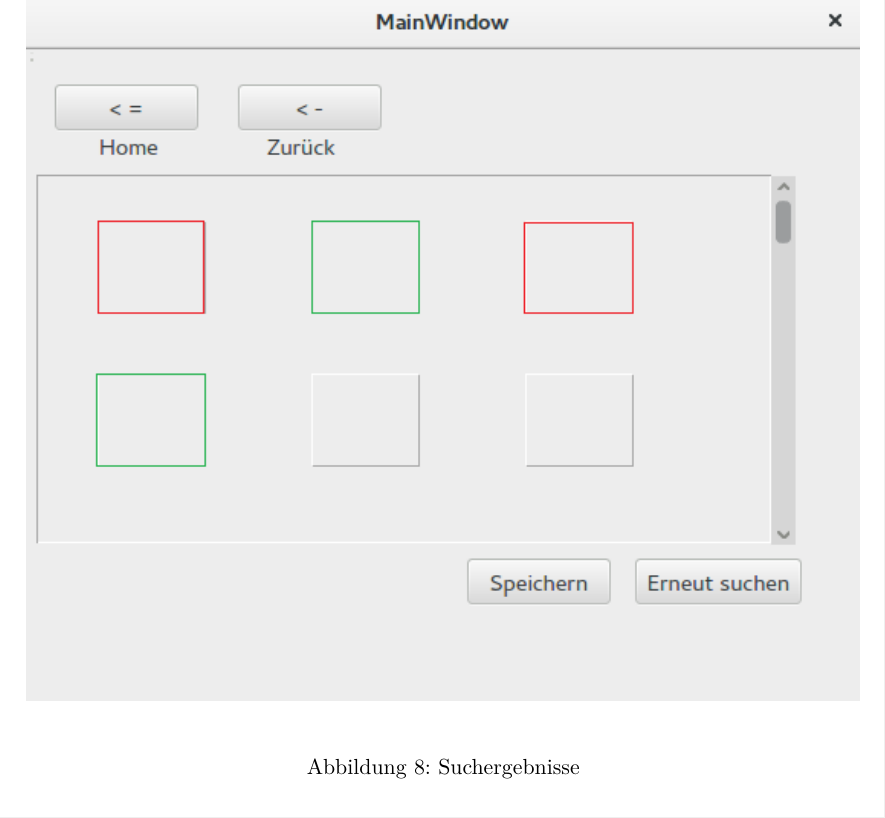
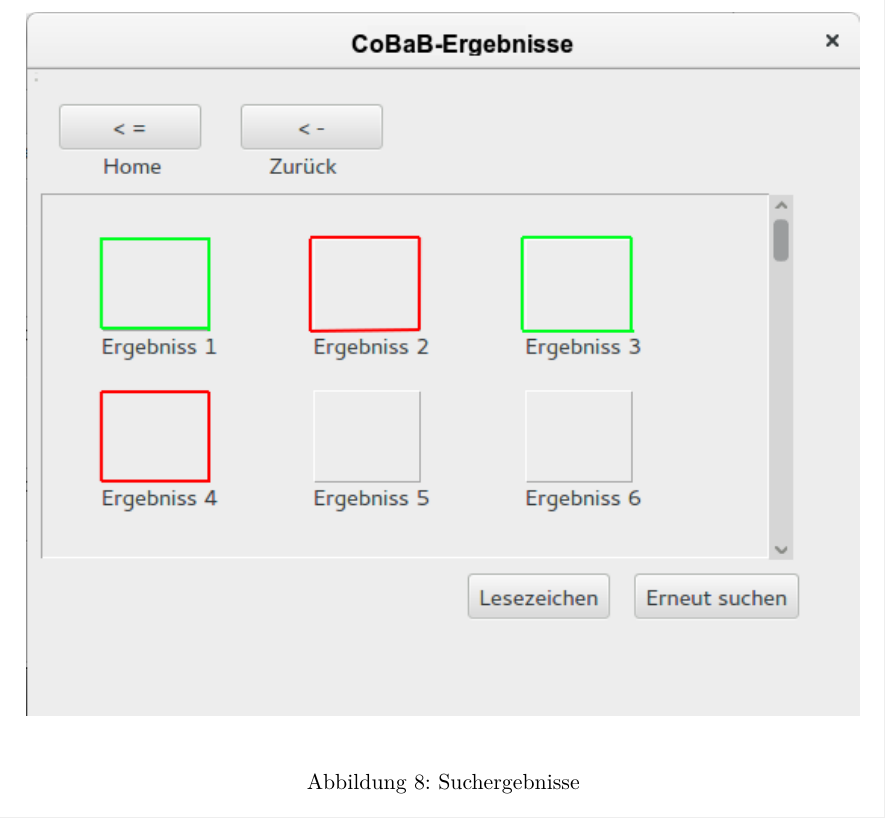
Before and after one commit to aschuman/CoBaB, a LaTeX document (doc/01-Pflichtenheft/pflichtenheft.tex, which reads doc/01-Pflichtenheft/benutzerschnittstelle.tex): part of page 24 of 33, cut so that both start at the same text. Compiled offline with pdfLaTeX.

Commit message:
Update benutzerschnittstelle.tex

```diff
--- a/doc/01-Pflichtenheft/benutzerschnittstelle.tex
+++ b/doc/01-Pflichtenheft/benutzerschnittstelle.tex
@@ -47,7 +47,7 @@ Nach der Auswahl eines Suchverfahrens, kann man Parameter für den Suchalgorithm
 Im Überprüfungsfenster wird noch einmal die aktuelle Auswahl angezeigt: der gewählte Bild-/Videoausschnitt, die Datensätze, in denen gesucht wird, der Suchalgorithmus und die Parameter. Wenn der Benutzer an diesen Werten nichts mehr ändern will, kann er nun über den Button \enquote{Suche starten} das Suchverfahren mit der gezeigten Auswahl starten.
 
 \begin{figure}[H]
-\includegraphics[width=1\linewidth]{img/Suchergebnisse}
+\includegraphics[width=1\linewidth]{img/Suchergebnisse2}
 \caption{Suchergebnisse}
 \label{fig:suchergebnisse}
 \end{figure}
```
Also changed, not shown: doc/01-Pflichtenheft/benutzerschnittstelle.tex (2 more changed lines).
